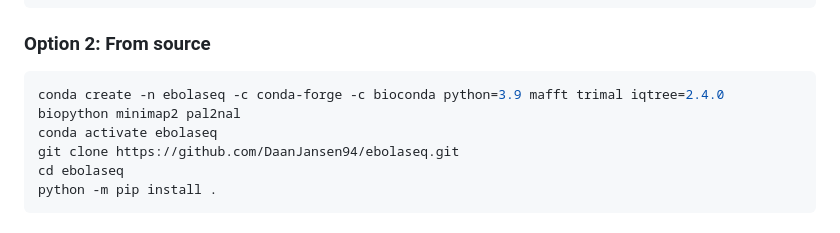
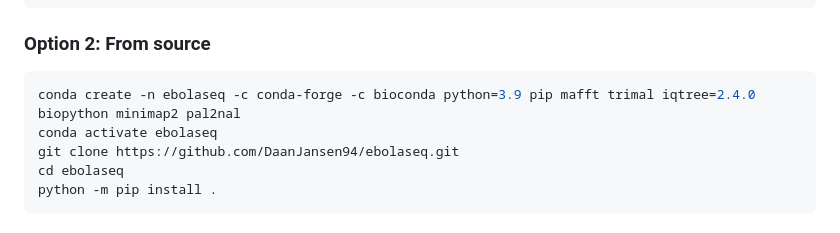
Before and after one commit to DaanJansen94/ebolaseq, a Markdown page: README.md, the part around the change. Rendered like a GitHub page.

````diff
--- a/README.md
+++ b/README.md
@@ -27,7 +27,7 @@ conda activate ebolaseq
 
 ### Option 2: From source
 ```bash
-conda create -n ebolaseq -c conda-forge -c bioconda python=3.9 mafft trimal iqtree=2.4.0 biopython minimap2 pal2nal
+conda create -n ebolaseq -c conda-forge -c bioconda python=3.9 pip mafft trimal iqtree=2.4.0 biopython minimap2 pal2nal
 conda activate ebolaseq
 git clone https://github.com/DaanJansen94/ebolaseq.git
 cd ebolaseq
````
